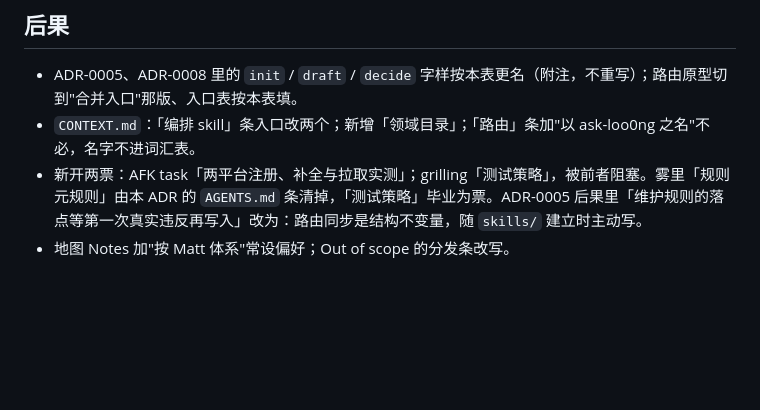
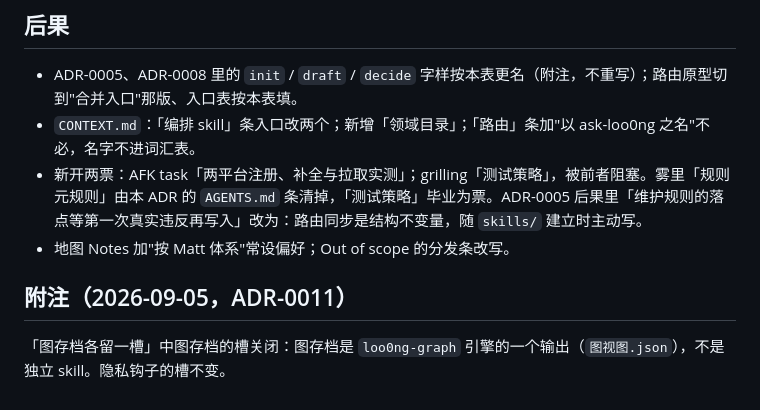
Before and after one commit to f4de01/lawyer-workbench-v3, a Markdown page: docs/adr/0009-skill清单八件-前缀loo0ng-仓库照Matt平铺-维护即发布-setup-case落工作区指针.md, the part around the change. GitHub-like rendering; blank space fills up the shorter version.

```diff
--- a/docs/adr/0009-skill清单八件-前缀loo0ng-仓库照Matt平铺-维护即发布-setup-case落工作区指针.md
+++ b/docs/adr/0009-skill清单八件-前缀loo0ng-仓库照Matt平铺-维护即发布-setup-case落工作区指针.md
@@ -37,3 +37,7 @@ date: 2026-09-05
 - `CONTEXT.md`：「编排 skill」条入口改两个；新增「领域目录」；「路由」条加"以 ask-loo0ng 之名"不必，名字不进词汇表。
 - 新开两票：AFK task「两平台注册、补全与拉取实测」；grilling「测试策略」，被前者阻塞。雾里「规则元规则」由本 ADR 的 `AGENTS.md` 条清掉，「测试策略」毕业为票。ADR-0005 后果里「维护规则的落点等第一次真实违反再写入」改为：路由同步是结构不变量，随 `skills/` 建立时主动写。
 - 地图 Notes 加"按 Matt 体系"常设偏好；Out of scope 的分发条改写。
+
+## 附注（2026-09-05，ADR-0011）
+
+「图存档各留一槽」中图存档的槽关闭：图存档是 `loo0ng-graph` 引擎的一个输出（`图视图.json`），不是独立 skill。隐私钩子的槽不变。
```
Also changed, not shown: CONTEXT.md (+8 -4 lines), docs/adr/0011-图存档为派生视图的机器可读形态-无存档时点-前方随视图出-引擎不出呈现.md (added, +36 -0 lines).
